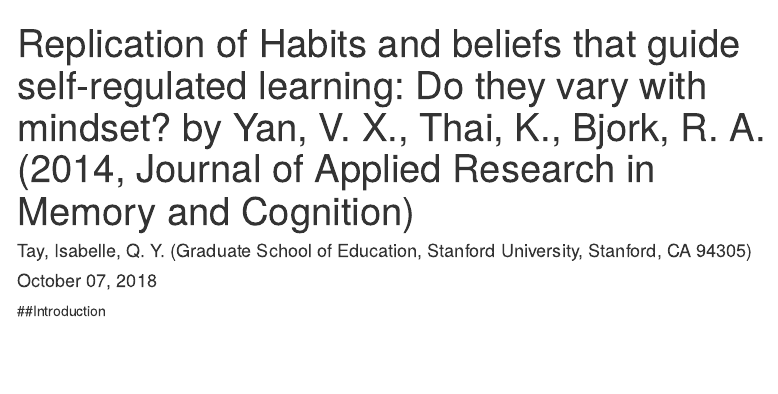
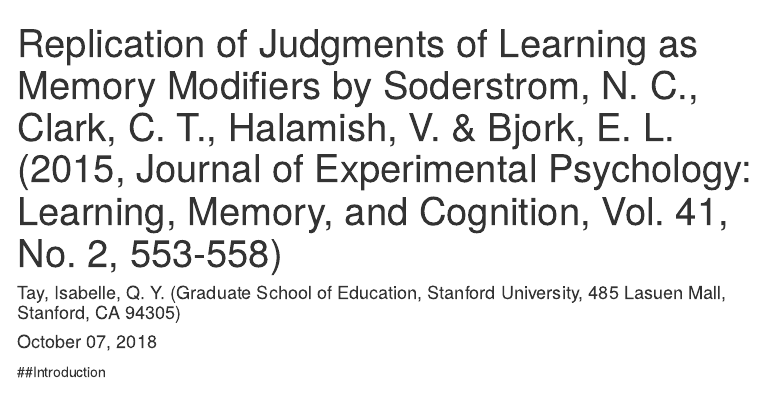
Before and after one commit to isabelletay/soderstrom2014, an R Markdown document (writeup/tay_replication_of_soderstrom2015.Rmd): the page in a window 1100 px wide, from its top. Rendered offline with R 4.5, knitr and Pandoc, with nearby package versions; menus at the side of the page are left out.

Commit message:
change of publication year

```diff
--- a/writeup/tay_replication_of_soderstrom2014.Rmd
+++ b/writeup/tay_replication_of_soderstrom2015.Rmd
@@ -1,6 +1,6 @@
 ---
-title: "Replication of Habits and beliefs that guide self-regulated learning: Do they vary with mindset? by Yan, V. X., Thai, K., Bjork, R. A. (2014, Journal of Applied Research in Memory and Cognition)"
-author: "Tay, Isabelle, Q. Y. (Graduate School of Education, Stanford University, Stanford, CA 94305)"
+title: "Replication of Judgments of Learning as Memory Modifiers by Soderstrom, N. C., Clark, C. T., Halamish, V. & Bjork, E. L. (2015, Journal of Experimental Psychology: Learning, Memory, and Cognition, Vol. 41, No. 2, 553-558)"
+author: "Tay, Isabelle, Q. Y. (Graduate School of Education, Stanford University, 485 Lasuen Mall, Stanford, CA 94305)"
 date: "`r format(Sys.time(), '%B %d, %Y')`"
 output:
   html_document:
```
Also changed, not shown: 1 other file.
